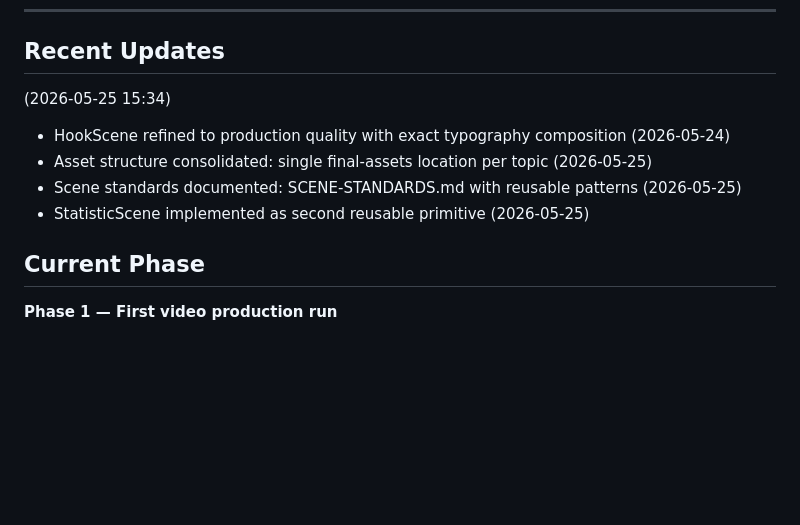
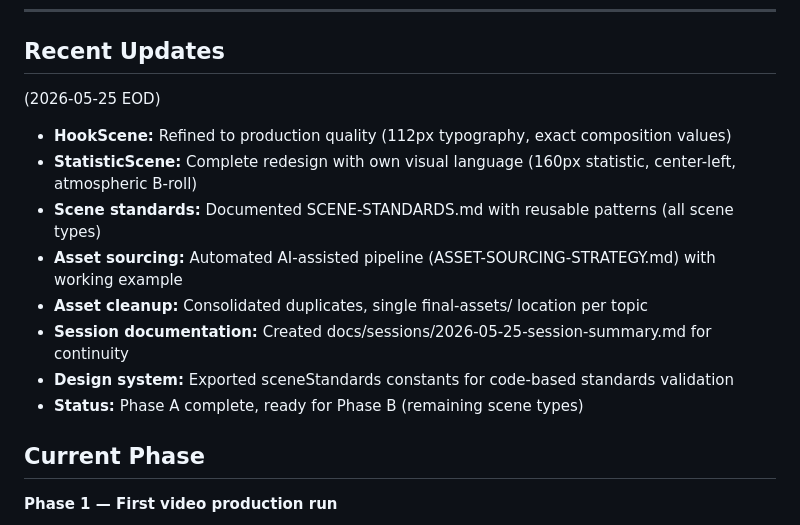
Before and after one commit to muhammet-tasan/tasan-media, a Markdown page: PROJECT_STATUS.md, the part around the change. Rendered like a GitHub page; blank space fills up the shorter version.

```diff
--- a/PROJECT_STATUS.md
+++ b/PROJECT_STATUS.md
@@ -6,11 +6,15 @@
 
 ## Recent Updates
 
-(2026-05-25 15:34)
-- HookScene refined to production quality with exact typography composition (2026-05-24)
-- Asset structure consolidated: single final-assets location per topic (2026-05-25)
-- Scene standards documented: SCENE-STANDARDS.md with reusable patterns (2026-05-25)
-- StatisticScene implemented as second reusable primitive (2026-05-25)
+(2026-05-25 EOD)
+- **HookScene:** Refined to production quality (112px typography, exact composition values)
+- **StatisticScene:** Complete redesign with own visual language (160px statistic, center-left, atmospheric B-roll)
+- **Scene standards:** Documented SCENE-STANDARDS.md with reusable patterns (all scene types)
+- **Asset sourcing:** Automated AI-assisted pipeline (ASSET-SOURCING-STRATEGY.md) with working example
+- **Asset cleanup:** Consolidated duplicates, single final-assets/ location per topic
+- **Session documentation:** Created docs/sessions/2026-05-25-session-summary.md for continuity
+- **Design system:** Exported sceneStandards constants for code-based standards validation
+- **Status:** Phase A complete, ready for Phase B (remaining scene types)
 
 ## Current Phase
 
```
Also changed, not shown: docs/sessions/2026-05-25-session-summary.md (added, +192 -0 lines).
